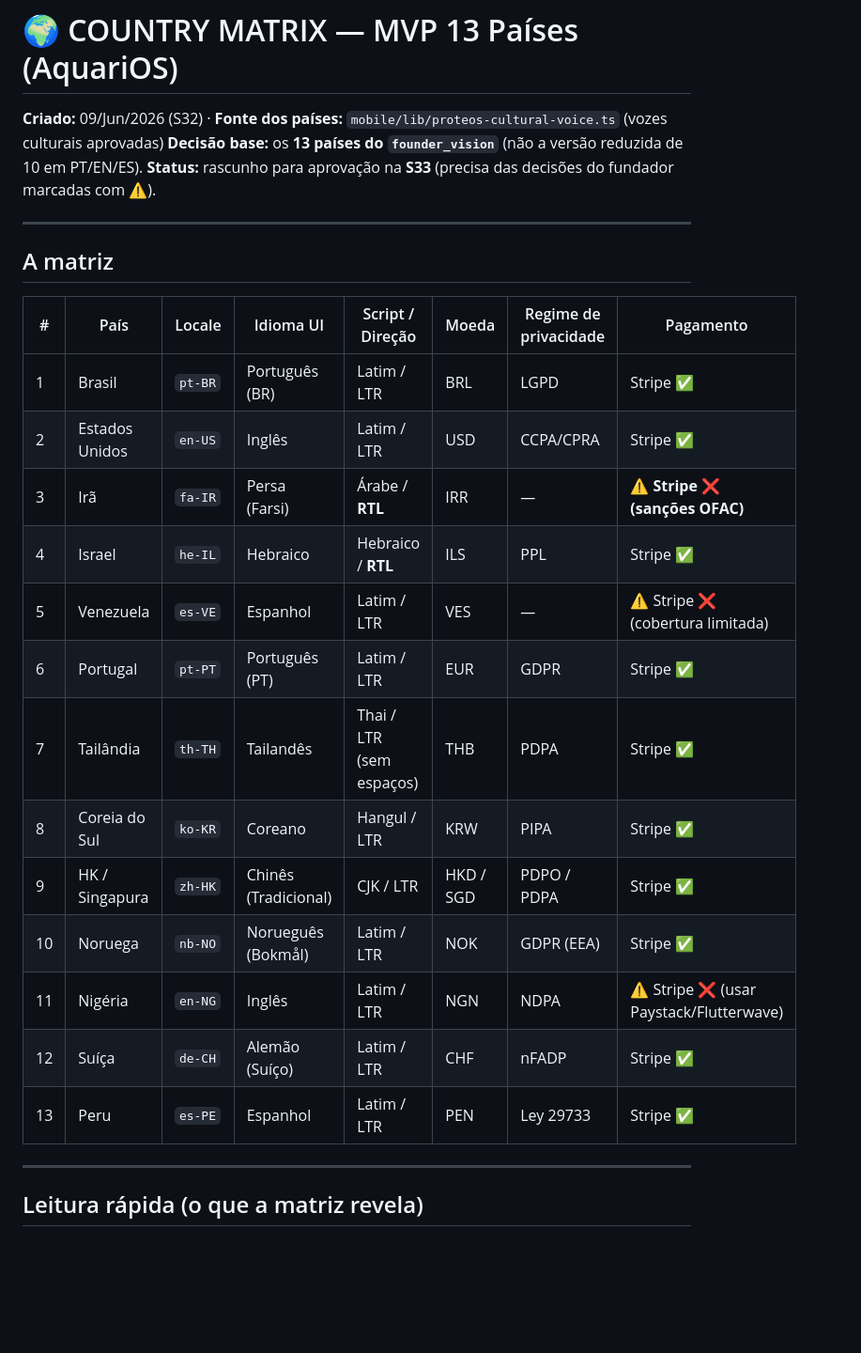
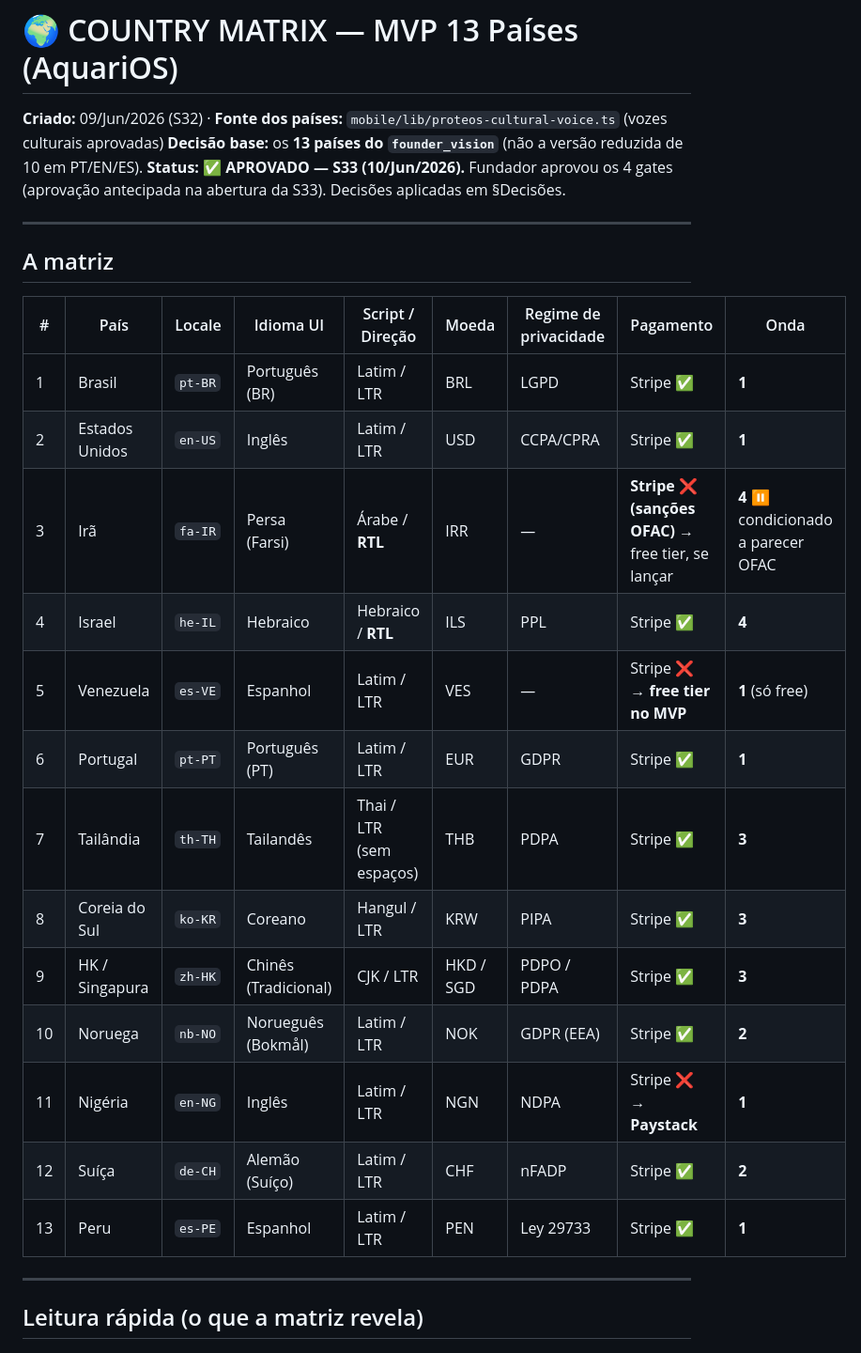
Before and after one commit to fabianogleite-lab/aquarios, a Markdown page: COUNTRY_MATRIX.md, the part around one of its changes. Shown at 94% size. GitHub-like rendering; blank space fills up the shorter version.

```diff
--- a/COUNTRY_MATRIX.md
+++ b/COUNTRY_MATRIX.md
@@ -2,27 +2,27 @@
 
 **Criado:** 09/Jun/2026 (S32) · **Fonte dos países:** `mobile/lib/proteos-cultural-voice.ts` (vozes culturais aprovadas)
 **Decisão base:** os **13 países do `founder_vision`** (não a versão reduzida de 10 em PT/EN/ES).
-**Status:** rascunho para aprovação na **S33** (precisa das decisões do fundador marcadas com ⚠️).
+**Status:** ✅ **APROVADO — S33 (10/Jun/2026).** Fundador aprovou os 4 gates (aprovação antecipada na abertura da S33). Decisões aplicadas em §Decisões.
 
 ---
 
 ## A matriz
 
-| # | País | Locale | Idioma UI | Script / Direção | Moeda | Regime de privacidade | Pagamento |
-|---|------|--------|-----------|------------------|-------|-----------------------|-----------|
-| 1 | Brasil | `pt-BR` | Português (BR) | Latim / LTR | BRL | LGPD | Stripe ✅ |
-| 2 | Estados Unidos | `en-US` | Inglês | Latim / LTR | USD | CCPA/CPRA | Stripe ✅ |
-| 3 | Irã | `fa-IR` | Persa (Farsi) | Árabe / **RTL** | IRR | — | ⚠️ **Stripe ❌ (sanções OFAC)** |
-| 4 | Israel | `he-IL` | Hebraico | Hebraico / **RTL** | ILS | PPL | Stripe ✅ |
-| 5 | Venezuela | `es-VE` | Espanhol | Latim / LTR | VES | — | ⚠️ Stripe ❌ (cobertura limitada) |
-| 6 | Portugal | `pt-PT` | Português (PT) | Latim / LTR | EUR | GDPR | Stripe ✅ |
-| 7 | Tailândia | `th-TH` | Tailandês | Thai / LTR (sem espaços) | THB | PDPA | Stripe ✅ |
-| 8 | Coreia do Sul | `ko-KR` | Coreano | Hangul / LTR | KRW | PIPA | Stripe ✅ |
-| 9 | HK / Singapura | `zh-HK` | Chinês (Tradicional) | CJK / LTR | HKD / SGD | PDPO / PDPA | Stripe ✅ |
-| 10 | Noruega | `nb-NO` | Norueguês (Bokmål) | Latim / LTR | NOK | GDPR (EEA) | Stripe ✅ |
-| 11 | Nigéria | `en-NG` | Inglês | Latim / LTR | NGN | NDPA | ⚠️ Stripe ❌ (usar Paystack/Flutterwave) |
-| 12 | Suíça | `de-CH` | Alemão (Suíço) | Latim / LTR | CHF | nFADP | Stripe ✅ |
-| 13 | Peru | `es-PE` | Espanhol | Latim / LTR | PEN | Ley 29733 | Stripe ✅ |
+| # | País | Locale | Idioma UI | Script / Direção | Moeda | Regime de privacidade | Pagamento | Onda |
+|---|------|--------|-----------|------------------|-------|-----------------------|-----------|------|
+| 1 | Brasil | `pt-BR` | Português (BR) | Latim / LTR | BRL | LGPD | Stripe ✅ | **1** |
+| 2 | Estados Unidos | `en-US` | Inglês | Latim / LTR | USD | CCPA/CPRA | Stripe ✅ | **1** |
+| 3 | Irã | `fa-IR` | Persa (Farsi) | Árabe / **RTL** | IRR | — | **Stripe ❌ (sanções OFAC)** → free tier, se lançar | **4** ⏸️ condicionado a parecer OFAC |
+| 4 | Israel | `he-IL` | Hebraico | Hebraico / **RTL** | ILS | PPL | Stripe ✅ | **4** |
+| 5 | Venezuela | `es-VE` | Espanhol | Latim / LTR | VES | — | Stripe ❌ → **free tier no MVP** | **1** (só free) |
+| 6 | Portugal | `pt-PT` | Português (PT) | Latim / LTR | EUR | GDPR | Stripe ✅ | **1** |
+| 7 | Tailândia | `th-TH` | Tailandês | Thai / LTR (sem espaços) | THB | PDPA | Stripe ✅ | **3** |
+| 8 | Coreia do Sul | `ko-KR` | Coreano | Hangul / LTR | KRW | PIPA | Stripe ✅ | **3** |
+| 9 | HK / Singapura | `zh-HK` | Chinês (Tradicional) | CJK / LTR | HKD / SGD | PDPO / PDPA | Stripe ✅ | **3** |
+| 10 | Noruega | `nb-NO` | Norueguês (Bokmål) | Latim / LTR | NOK | GDPR (EEA) | Stripe ✅ | **2** |
+| 11 | Nigéria | `en-NG` | Inglês | Latim / LTR | NGN | NDPA | Stripe ❌ → **Paystack** | **1** |
+| 12 | Suíça | `de-CH` | Alemão (Suíço) | Latim / LTR | CHF | nFADP | Stripe ✅ | **2** |
+| 13 | Peru | `es-PE` | Espanhol | Latim / LTR | PEN | Ley 29733 | Stripe ✅ | **1** |
 
 ---
 
```
Also changed, not shown: other parts of COUNTRY_MATRIX.md (+5 -5 lines), ROADMAP_MVP_13_PAISES.md (+11 -9 lines).
